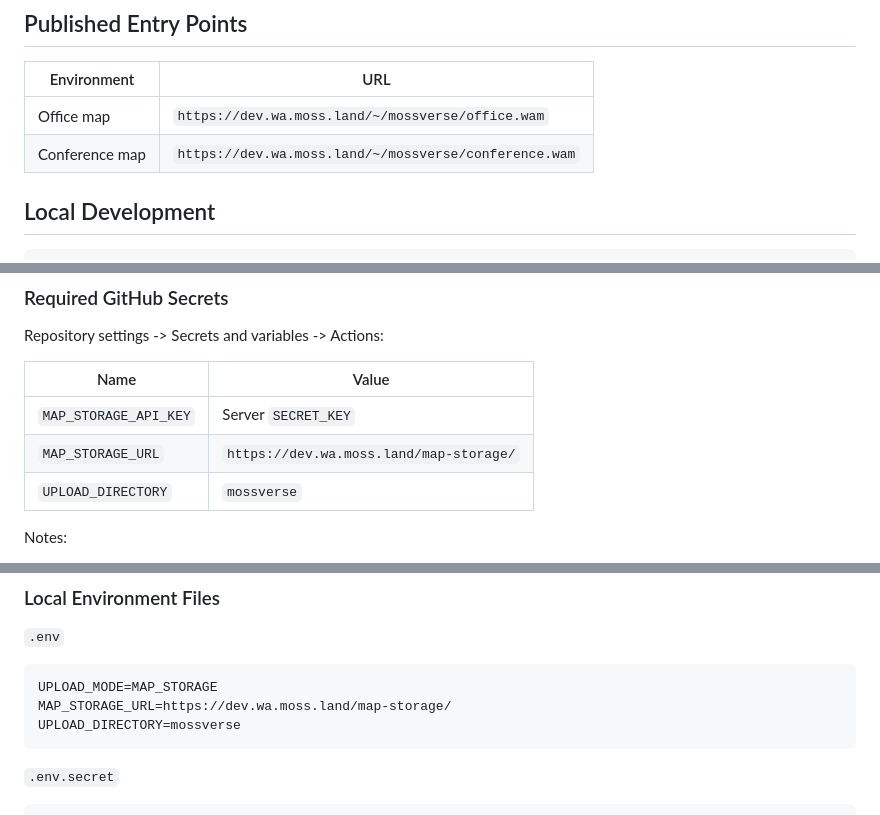
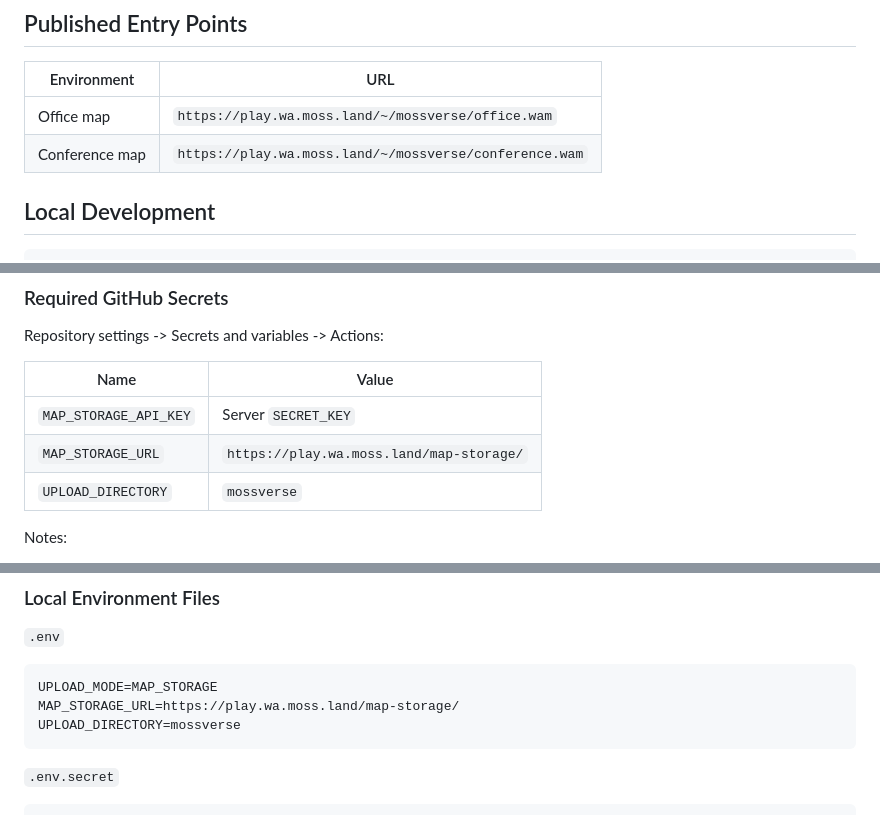
Before and after one commit to MosslandOpenDevs/mossverse-wa-map, a Markdown page: README.md, 3 parts joined by grey strips. Rendered like a GitHub page.

Commit message:
Change development URLs to production URLs
Updated URLs in the README for production environment.

````diff
--- a/README.md
+++ b/README.md
@@ -22,8 +22,8 @@ WorkAdventure maps for Mossverse, built on top of the official [map-starter-kit]
 
 | Environment | URL |
 |---|---|
-| Office map | `https://dev.wa.moss.land/~/mossverse/office.wam` |
-| Conference map | `https://dev.wa.moss.land/~/mossverse/conference.wam` |
+| Office map | `https://play.wa.moss.land/~/mossverse/office.wam` |
+| Conference map | `https://play.wa.moss.land/~/mossverse/conference.wam` |
 
 ## Local Development
 
@@ -72,7 +72,7 @@ Repository settings -> Secrets and variables -> Actions:
 | Name | Value |
 |---|---|
 | `MAP_STORAGE_API_KEY` | Server `SECRET_KEY` |
-| `MAP_STORAGE_URL` | `https://dev.wa.moss.land/map-storage/` |
+| `MAP_STORAGE_URL` | `https://play.wa.moss.land/map-storage/` |
 | `UPLOAD_DIRECTORY` | `mossverse` |
 
 Notes:
@@ -100,7 +100,7 @@ npm run upload-only
 
 ```env
 UPLOAD_MODE=MAP_STORAGE
-MAP_STORAGE_URL=https://dev.wa.moss.land/map-storage/
+MAP_STORAGE_URL=https://play.wa.moss.land/map-storage/
 UPLOAD_DIRECTORY=mossverse
 ```
 
````
